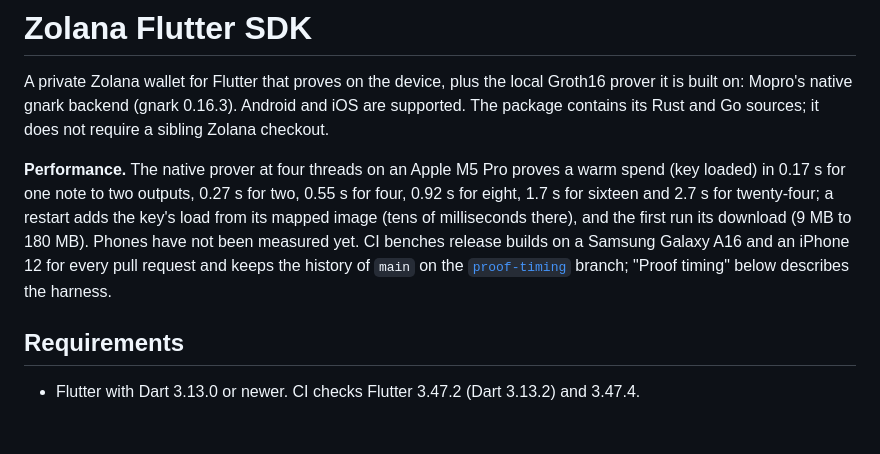
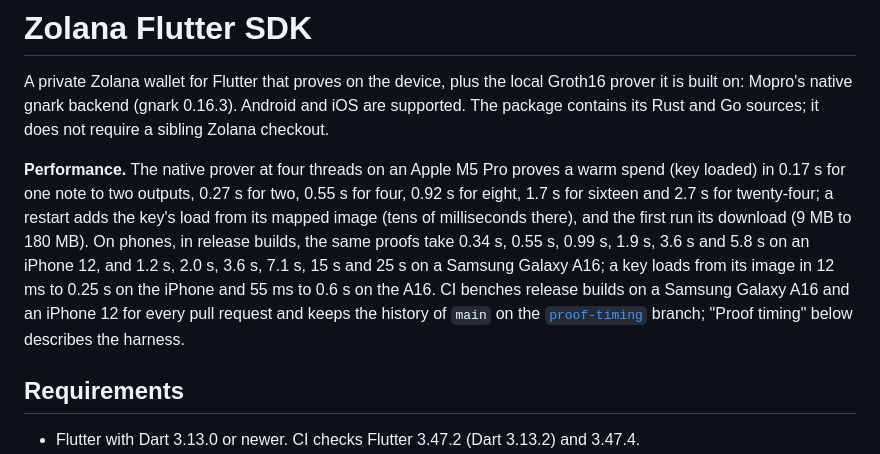
Before and after one commit to helius-labs/zolana-mobile-sdk, a Markdown page: packages/zolana_mobile/README.md, the part around the change. Drawn GitHub-style; blank space fills up the shorter version.

Commit message:
docs: the performance paragraph quotes the phones' release proof times

```diff
--- a/packages/zolana_mobile/README.md
+++ b/packages/zolana_mobile/README.md
@@ -5,7 +5,7 @@ Groth16 prover it is built on: Mopro's native gnark backend (gnark 0.16.3). Andr
 and iOS are supported. The package contains its Rust and Go sources; it does not
 require a sibling Zolana checkout.
 
-**Performance.** The native prover at four threads on an Apple M5 Pro proves a warm spend (key loaded) in 0.17 s for one note to two outputs, 0.27 s for two, 0.55 s for four, 0.92 s for eight, 1.7 s for sixteen and 2.7 s for twenty-four; a restart adds the key's load from its mapped image (tens of milliseconds there), and the first run its download (9 MB to 180 MB). Phones have not been measured yet. CI benches release builds on a Samsung Galaxy A16 and an iPhone 12 for every pull request and keeps the history of `main` on the [`proof-timing`](https://github.com/helius-labs/zolana-mobile-sdk/tree/proof-timing) branch; "Proof timing" below describes the harness.
+**Performance.** The native prover at four threads on an Apple M5 Pro proves a warm spend (key loaded) in 0.17 s for one note to two outputs, 0.27 s for two, 0.55 s for four, 0.92 s for eight, 1.7 s for sixteen and 2.7 s for twenty-four; a restart adds the key's load from its mapped image (tens of milliseconds there), and the first run its download (9 MB to 180 MB). On phones, in release builds, the same proofs take 0.34 s, 0.55 s, 0.99 s, 1.9 s, 3.6 s and 5.8 s on an iPhone 12, and 1.2 s, 2.0 s, 3.6 s, 7.1 s, 15 s and 25 s on a Samsung Galaxy A16; a key loads from its image in 12 ms to 0.25 s on the iPhone and 55 ms to 0.6 s on the A16. CI benches release builds on a Samsung Galaxy A16 and an iPhone 12 for every pull request and keeps the history of `main` on the [`proof-timing`](https://github.com/helius-labs/zolana-mobile-sdk/tree/proof-timing) branch; "Proof timing" below describes the harness.
 
 ## Requirements
 
```
